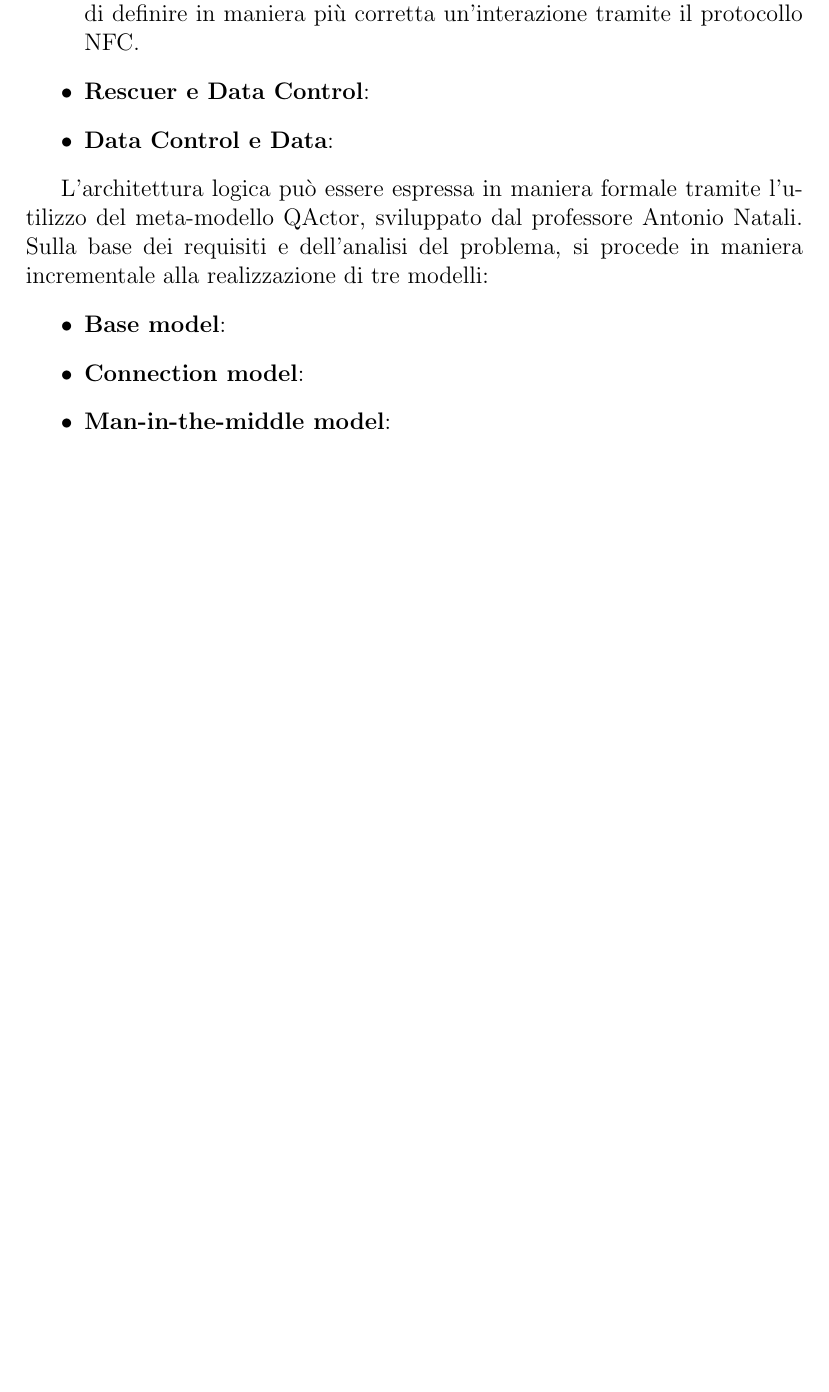
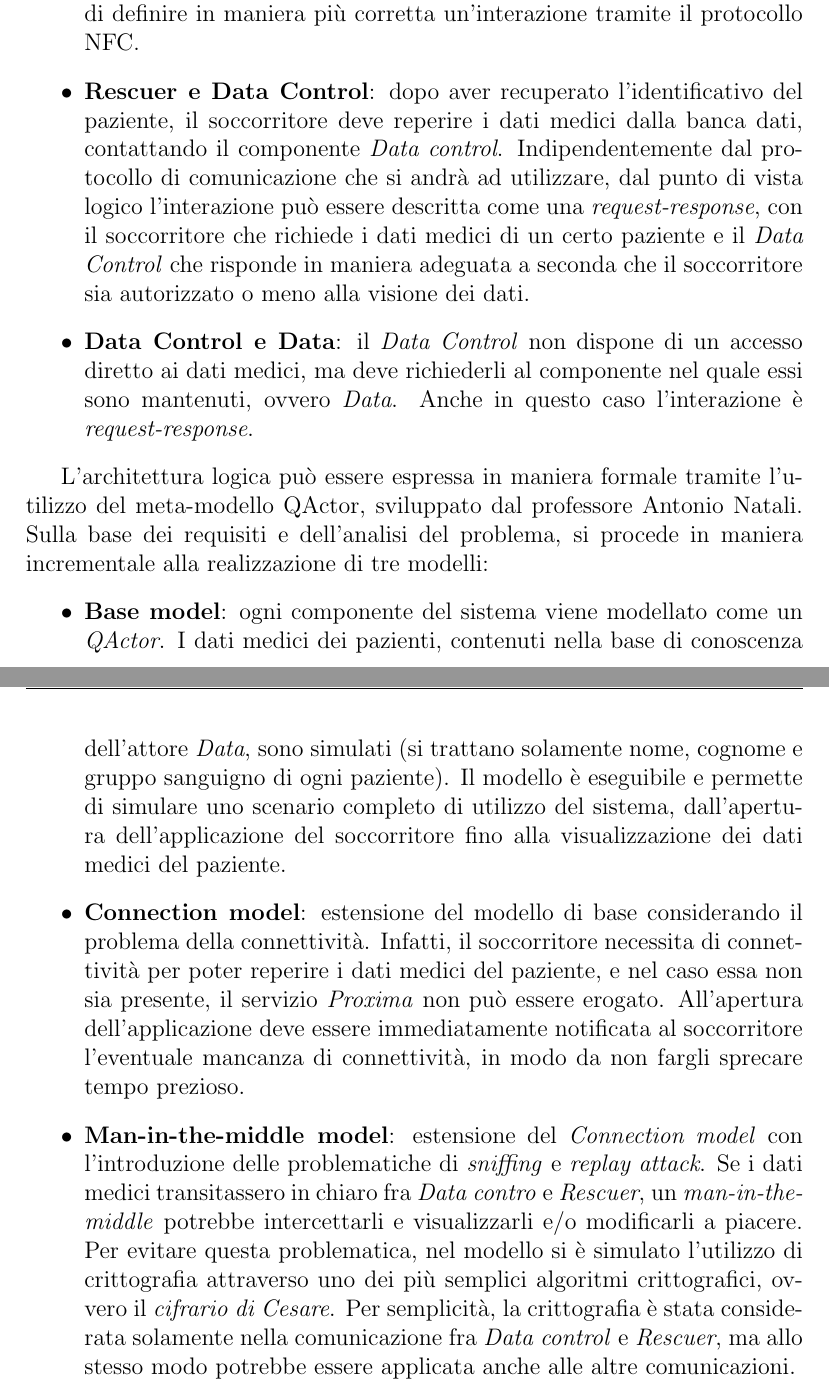
Before and after one commit to ggraffieti/proxima, a LaTeX document (report/proxima.tex): part of page 36 of 43 before the commit and two parts of pages 36 and 37 of 44 after it, the two joined at a grey line, cut so that both start at the same text, the shorter picture padded with empty space. Compiled offline with pdfLaTeX.

Commit message:
Report: logic architecture completed

```diff
--- a/report/proxima.tex
+++ b/report/proxima.tex
@@ -568,16 +568,16 @@ All'interno del sistema sono individuati quattro componenti principali:
 I componenti individuati sono entità distinte e ben distinguibili tra loro, ognuna con un proprio flusso di controllo logico. Il sistema risulta essere eterogeneo e distribuito. L'interazione tra i componenti riveste un ruolo chiave all'interno del sistema. Essa può essere descritta come segue:
 \begin{itemize}
 	\item \textbf{Rescuer e Patient}: in \autoref{tec-id} era stata formulata una prima ipotesi in grado di descrivere l'interazione fra lettore (Rescuer) e identificatore (Patient). Essa prevedeva una prima fase di ricerca di tutti i pazienti situati in una certa area. Tale approccio non è più valido, dato il nuovo requisito, che consiste nell'utilizzo di NFC. L'interazione era poi stata definita come \emph{request-response}, con il soccorritore che, effettuando una richiesta al paziente, otteneva una risposta contenente l'identificativo dello stesso. Questa soluzione sembra essere la più adatta per il problema in esame, sia perché garantisce che la trasmissione dell'identificativo avvenga solamente quando richiesto (evitando una continua propagazione dello stesso), sia perché è quella che permette di definire in maniera più corretta un'interazione tramite il protocollo NFC.
-	\item \textbf{Rescuer e Data Control}:
-	\item \textbf{Data Control e Data}:
+	\item \textbf{Rescuer e Data Control}: dopo aver recuperato l'identificativo del paziente, il soccorritore deve reperire i dati medici dalla banca dati, contattando il componente \emph{Data control}. Indipendentemente dal protocollo di comunicazione che si andrà ad utilizzare, dal punto di vista logico l'interazione può essere descritta come una \emph{request-response}, con il soccorritore che richiede i dati medici di un certo paziente e il \emph{Data Control} che risponde in maniera adeguata a seconda che il soccorritore sia autorizzato o meno alla visione dei dati.
+	\item \textbf{Data Control e Data}: il \emph{Data Control} non dispone di un accesso diretto ai dati medici, ma deve richiederli al componente nel quale essi sono mantenuti, ovvero \emph{Data}. Anche in questo caso l'interazione è \emph{request-response}.
 \end{itemize}
 
 L'architettura logica può essere espressa in maniera formale tramite l’utilizzo del meta-modello
 QActor, sviluppato dal professore Antonio Natali. Sulla base dei requisiti e dell'analisi del problema, si procede in maniera incrementale alla realizzazione di tre modelli:
 \begin{itemize}
-	\item \textbf{Base model}:
-	\item \textbf{Connection model}:
-	\item \textbf{Man-in-the-middle model}:
+	\item \textbf{Base model}: ogni componente del sistema viene modellato come un \emph{QActor}. I dati medici dei pazienti, contenuti nella base di conoscenza dell'attore \emph{Data}, sono simulati (si trattano solamente nome, cognome e gruppo sanguigno di ogni paziente). Il modello è eseguibile e permette di simulare uno scenario completo di utilizzo del sistema, dall'apertura dell'applicazione del soccorritore fino alla visualizzazione dei dati medici del paziente.
+	\item \textbf{Connection model}: estensione del modello di base considerando il problema della connettività. Infatti, il soccorritore necessita di connettività per poter reperire i dati medici del paziente, e nel caso essa non sia presente, il servizio \emph{Proxima} non può essere erogato. All'apertura dell'applicazione deve essere immediatamente notificata al soccorritore l'eventuale mancanza di connettività, in modo da non fargli sprecare tempo prezioso.
+	\item \textbf{Man-in-the-middle model}: estensione del \emph{Connection model} con l'introduzione delle problematiche di \emph{sniffing} e \emph{replay attack}. Se i dati medici transitassero in chiaro fra \emph{Data contro} e \emph{Rescuer}, un \emph{man-in-the-middle} potrebbe intercettarli e visualizzarli e/o modificarli a piacere. Per evitare questa problematica, nel modello si è simulato l'utilizzo di crittografia attraverso uno dei più semplici algoritmi crittografici, ovvero il \emph{cifrario di Cesare}. Per semplicità, la crittografia è stata considerata solamente nella comunicazione fra \emph{Data control} e \emph{Rescuer}, ma allo stesso modo potrebbe essere applicata anche alle altre comunicazioni.
 \end{itemize}
 
 \chapter{Piano di lavoro}
```
